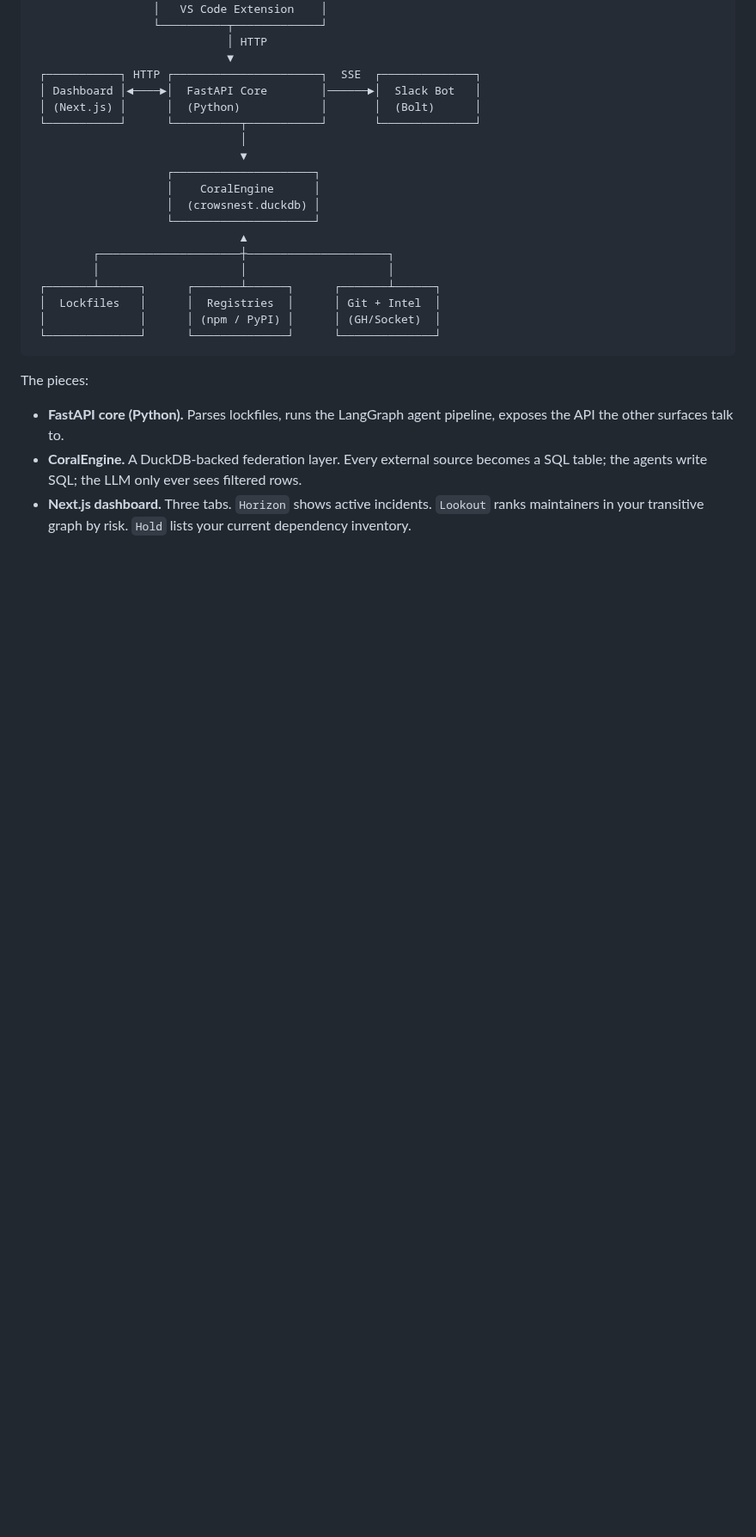
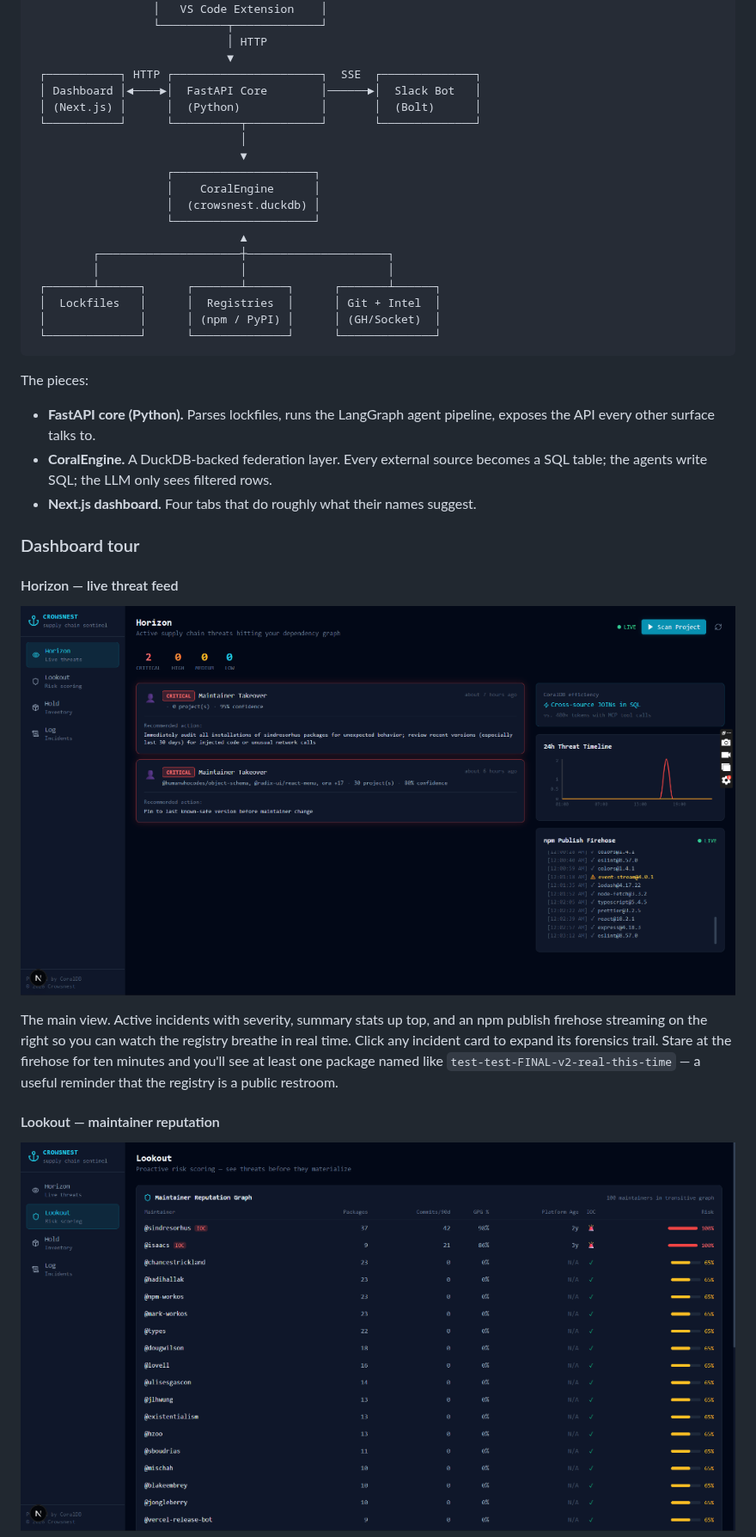
Before and after one commit to devampatel03/Crowsnest, a Markdown page: README.md, the part around one of its changes. Shown at 86% size. Rendered like a GitHub page; pictures changed too: screenshots/horizon.png (added), screenshots/lookout.png (added); blank space fills up the shorter version.

```diff
--- a/README.md
+++ b/README.md
@@ -47,6 +47,17 @@ Catching any of these requires correlating four things at once: your lockfile, r
 
 The pieces:
 
-- **FastAPI core (Python).** Parses lockfiles, runs the LangGraph agent pipeline, exposes the API the other surfaces talk to.
-- **CoralEngine.** A DuckDB-backed federation layer. Every external source becomes a SQL table; the agents write SQL; the LLM only ever sees filtered rows.
-- **Next.js dashboard.** Three tabs. `Horizon` shows active incidents. `Lookout` ranks maintainers in your transitive graph by risk. `Hold` lists your current dependency inventory.
+- **FastAPI core (Python).** Parses lockfiles, runs the LangGraph agent pipeline, exposes the API every other surface talks to.
+- **CoralEngine.** A DuckDB-backed federation layer. Every external source becomes a SQL table; the agents write SQL; the LLM only sees filtered rows.
+- **Next.js dashboard.** Four tabs that do roughly what their names suggest.
+
+### Dashboard tour
+
+#### Horizon — live threat feed
+![Horizon Dashboard](screenshots/horizon.png)
+
+The main view. Active incidents with severity, summary stats up top, and an npm publish firehose streaming on the right so you can watch the registry breathe in real time. Click any incident card to expand its forensics trail. Stare at the firehose for ten minutes and you'll see at least one package named like `test-test-FINAL-v2-real-this-time` — a useful reminder that the registry is a public restroom.
+
+#### Lookout — maintainer reputation
+![Lookout Dashboard](screenshots/lookout.png)
+
```
Also changed, not shown: other parts of README.md (+25 -12 lines), screenshots/hold.png (added), screenshots/log.png (added), 3 other files.
